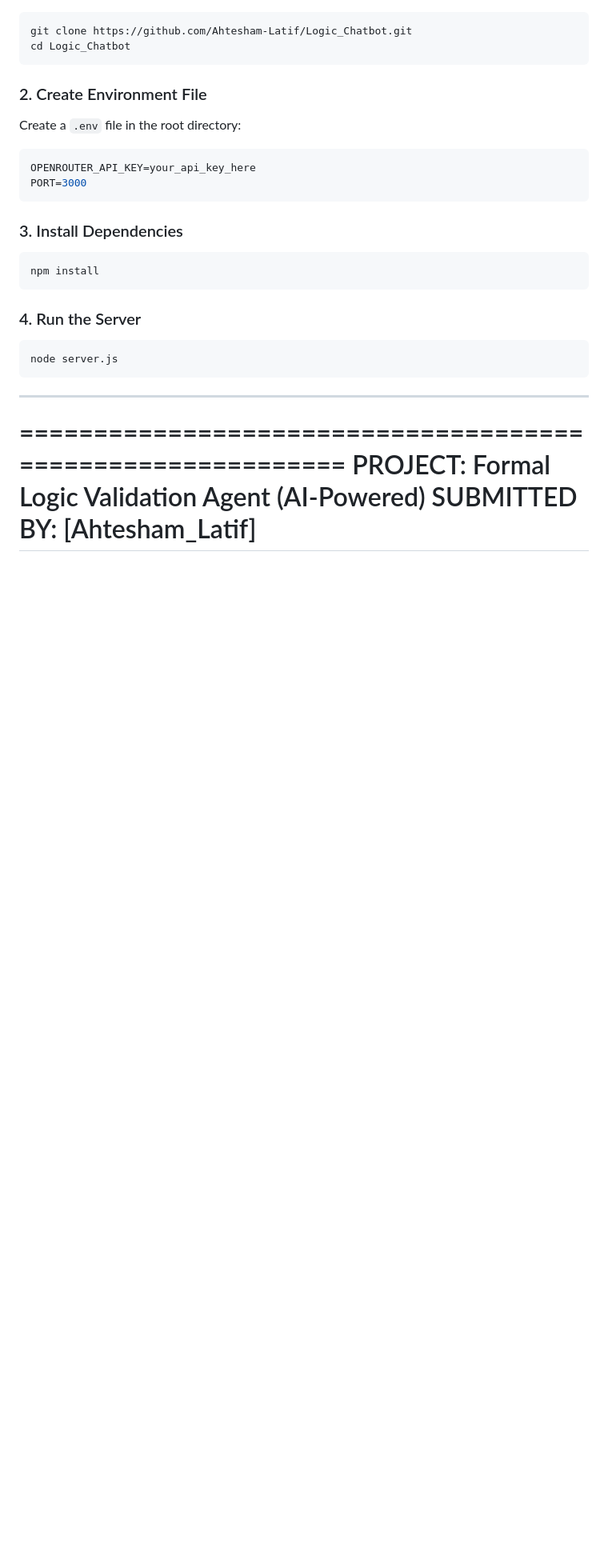
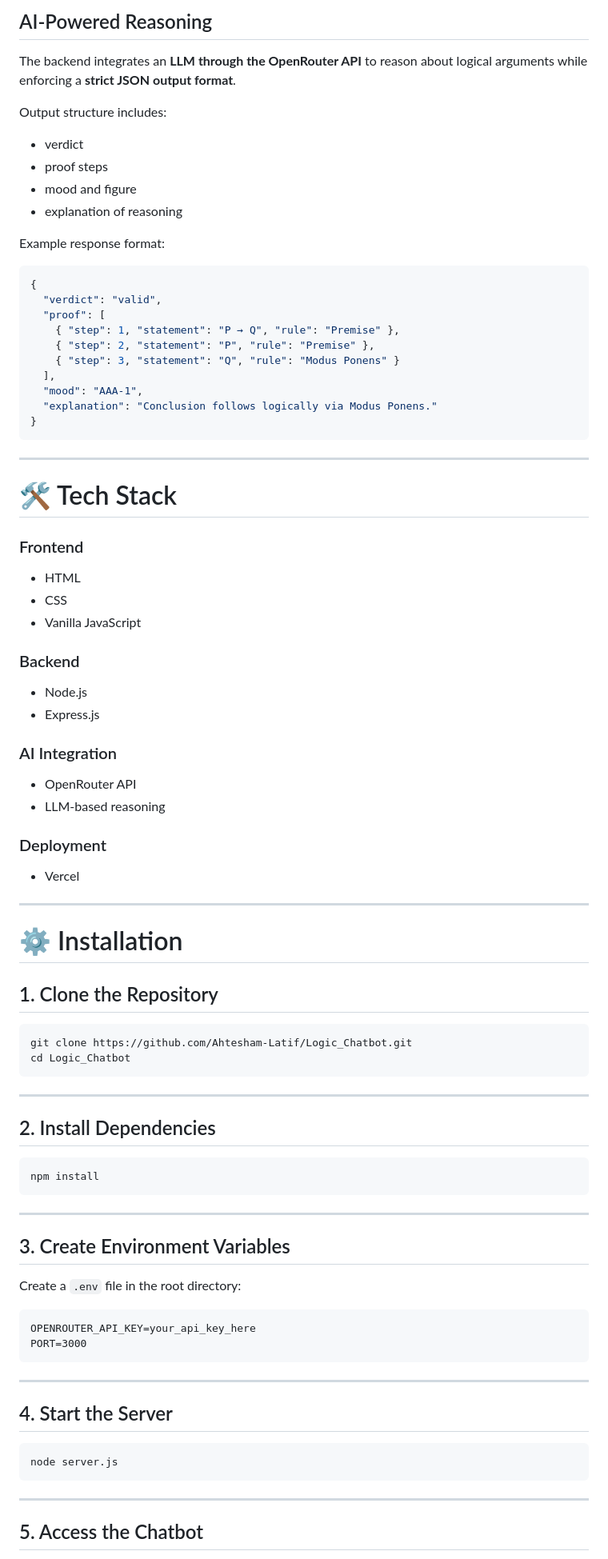
Before and after one commit to Ahtesham-Latif/Logic_Chatbot, a Markdown page: README.md, the part around one of its changes. Shown at 80% size. Rendered like a GitHub page; blank space fills up the shorter version.

````diff
--- a/README.md
+++ b/README.md
@@ -50,25 +62,86 @@ A web-based chatbot that validates arguments using **Rules of Inference**, **Rul
+## AI-Powered Reasoning
+
+The backend integrates an **LLM through the OpenRouter API** to reason about logical arguments while enforcing a **strict JSON output format**.
+
+Output structure includes:
+
+* verdict
+* proof steps
+* mood and figure
+* explanation of reasoning
+
+Example response format:
+
+```json
+{
+  "verdict": "valid",
+  "proof": [
+    { "step": 1, "statement": "P → Q", "rule": "Premise" },
+    { "step": 2, "statement": "P", "rule": "Premise" },
+    { "step": 3, "statement": "Q", "rule": "Modus Ponens" }
+  ],
+  "mood": "AAA-1",
+  "explanation": "Conclusion follows logically via Modus Ponens."
+}
+```
+
+---
+
+# 🛠 Tech Stack
+
+### Frontend
+
+* HTML
+* CSS
+* Vanilla JavaScript
+
+### Backend
+
+* Node.js
+* Express.js
+
+### AI Integration
+
+* OpenRouter API
+* LLM-based reasoning
+
+### Deployment
+
+* Vercel
+
+---
+
+# ⚙️ Installation
+
+## 1. Clone the Repository
 
 ```bash
 git clone https://github.com/Ahtesham-Latif/Logic_Chatbot.git
 cd Logic_Chatbot
 ```
 
-### 2. Create Environment File
+---
 
-Create a `.env` file in the root directory:
-
-```env
-OPENROUTER_API_KEY=your_api_key_here
-PORT=3000
-```
-
-### 3. Install Dependencies
+## 2. Install Dependencies
 
 ```bash
 npm install
 ```
 
-### 4. Run the Server
+---
+
+## 3. Create Environment Variables
+
+Create a `.env` file in the root directory:
+
+```
+OPENROUTER_API_KEY=your_api_key_here
+PORT=3000
+```
+
+---
+
+## 4. Start the Server
 
 ```bash
 node server.js
@@ -76,8 +149,5 @@ node server.js
 
 ---
 
-============================================================
-PROJECT: Formal Logic Validation Agent (AI-Powered)
-SUBMITTED BY: [Ahtesham_Latif]
-=========================
+## 5. Access the Chatbot
 
````
Also changed, not shown: other parts of README.md (+74 -77 lines).
